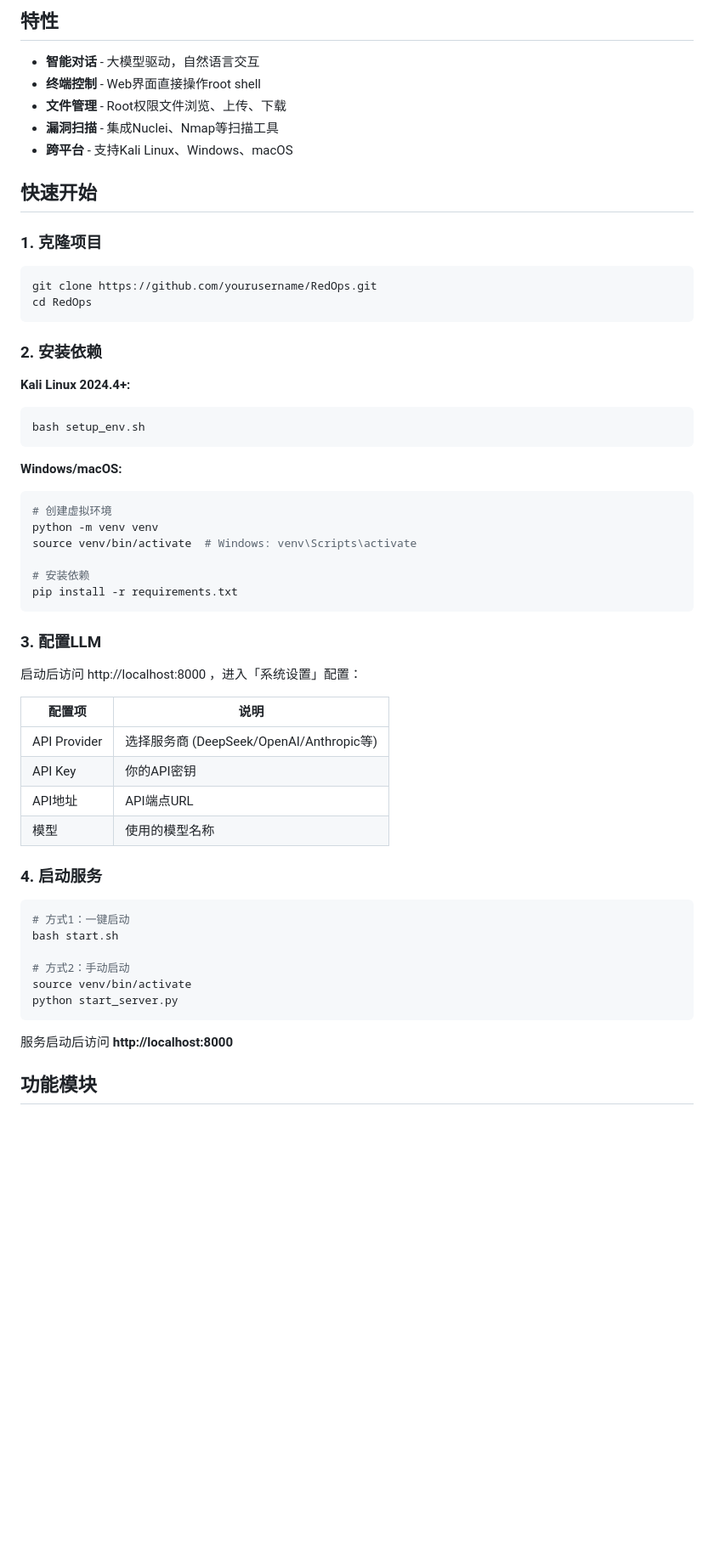
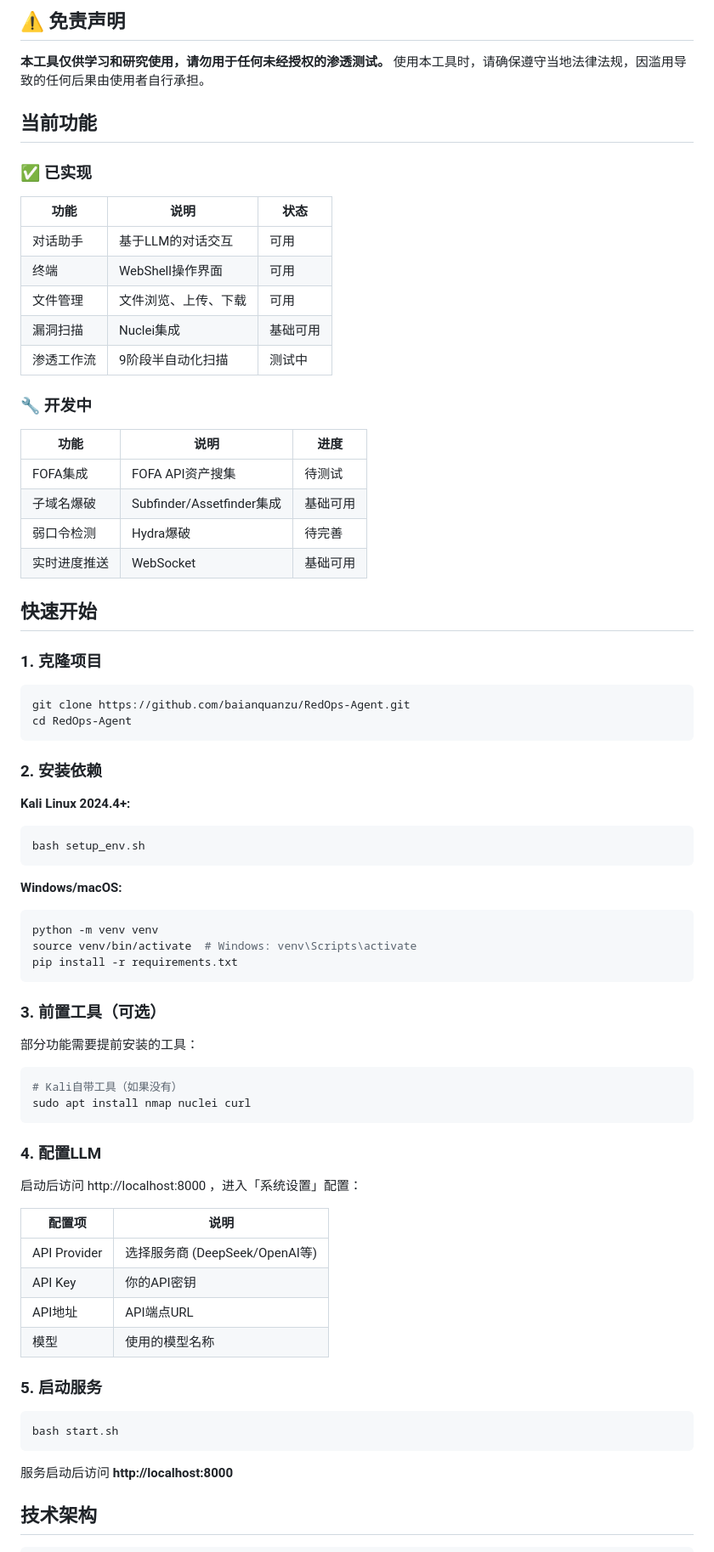
Before and after one commit to baianquanzu/RedOps-Agent, a Markdown page: README.md, the part around one of its changes. Shown at 85% size. Rendered like a GitHub page; blank space fills up the shorter version.

````diff
--- a/README.md
+++ b/README.md
@@ -7,19 +8,37 @@
 
-## 特性
+## ⚠️ 免责声明
 
-- **智能对话** - 大模型驱动，自然语言交互
-- **终端控制** - Web界面直接操作root shell
-- **文件管理** - Root权限文件浏览、上传、下载
-- **漏洞扫描** - 集成Nuclei、Nmap等扫描工具
-- **跨平台** - 支持Kali Linux、Windows、macOS
+**本工具仅供学习和研究使用，请勿用于任何未经授权的渗透测试。**
+使用本工具时，请确保遵守当地法律法规，因滥用导致的任何后果由使用者自行承担。
+
+## 当前功能
+
+### ✅ 已实现
+
+| 功能 | 说明 | 状态 |
+|------|------|------|
+| 对话助手 | 基于LLM的对话交互 | 可用 |
+| 终端 | WebShell操作界面 | 可用 |
+| 文件管理 | 文件浏览、上传、下载 | 可用 |
+| 漏洞扫描 | Nuclei集成 | 基础可用 |
+| 渗透工作流 | 9阶段半自动化扫描 | 测试中 |
+
+### 🔧 开发中
+
+| 功能 | 说明 | 进度 |
+|------|------|------|
+| FOFA集成 | FOFA API资产搜集 | 待测试 |
+| 子域名爆破 | Subfinder/Assetfinder集成 | 基础可用 |
+| 弱口令检测 | Hydra爆破 | 待完善 |
+| 实时进度推送 | WebSocket | 基础可用 |
 
 ## 快速开始
 
 ### 1. 克隆项目
 
 ```bash
-git clone https://github.com/yourusername/RedOps.git
-cd RedOps
+git clone https://github.com/baianquanzu/RedOps-Agent.git
+cd RedOps-Agent
 ```
 
 ### 2. 安装依赖
@@ -31,37 +50,37 @@ bash setup_env.sh
 
 **Windows/macOS:**
 ```bash
-# 创建虚拟环境
 python -m venv venv
 source venv/bin/activate  # Windows: venv\Scripts\activate
-
-# 安装依赖
 pip install -r requirements.txt
 ```
 
-### 3. 配置LLM
+### 3. 前置工具（可选）
+
+部分功能需要提前安装的工具：
+```bash
+# Kali自带工具（如果没有）
+sudo apt install nmap nuclei curl
+```
+
+### 4. 配置LLM
 
 启动后访问 http://localhost:8000 ，进入「系统设置」配置：
 
 | 配置项 | 说明 |
 |--------|------|
-| API Provider | 选择服务商 (DeepSeek/OpenAI/Anthropic等) |
+| API Provider | 选择服务商 (DeepSeek/OpenAI等) |
 | API Key | 你的API密钥 |
 | API地址 | API端点URL |
 | 模型 | 使用的模型名称 |
 
-### 4. 启动服务
+### 5. 启动服务
 
 ```bash
-# 方式1：一键启动
 bash start.sh
-
-# 方式2：手动启动
-source venv/bin/activate
-python start_server.py
 ```
 
 服务启动后访问 **http://localhost:8000**
 
-## 功能模块
+## 技术架构
 
````
Also changed, not shown: other parts of README.md (+46 -44 lines).
